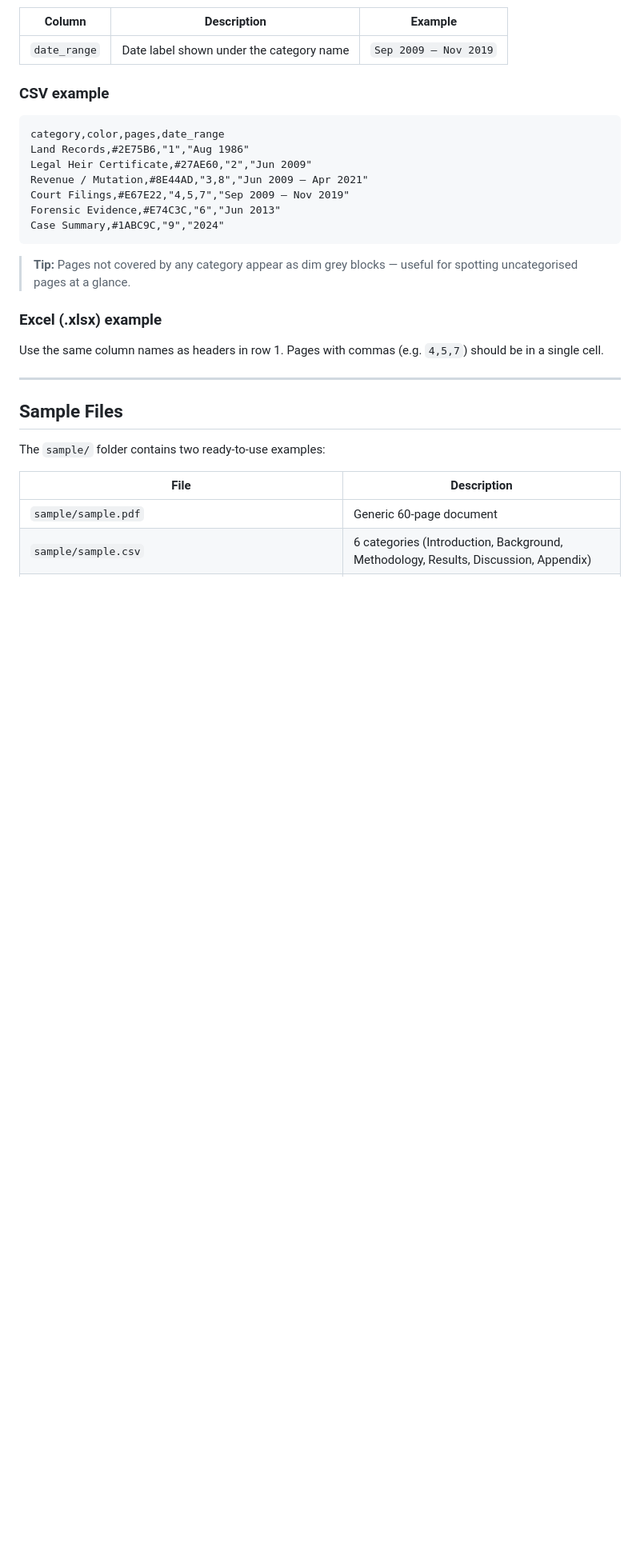
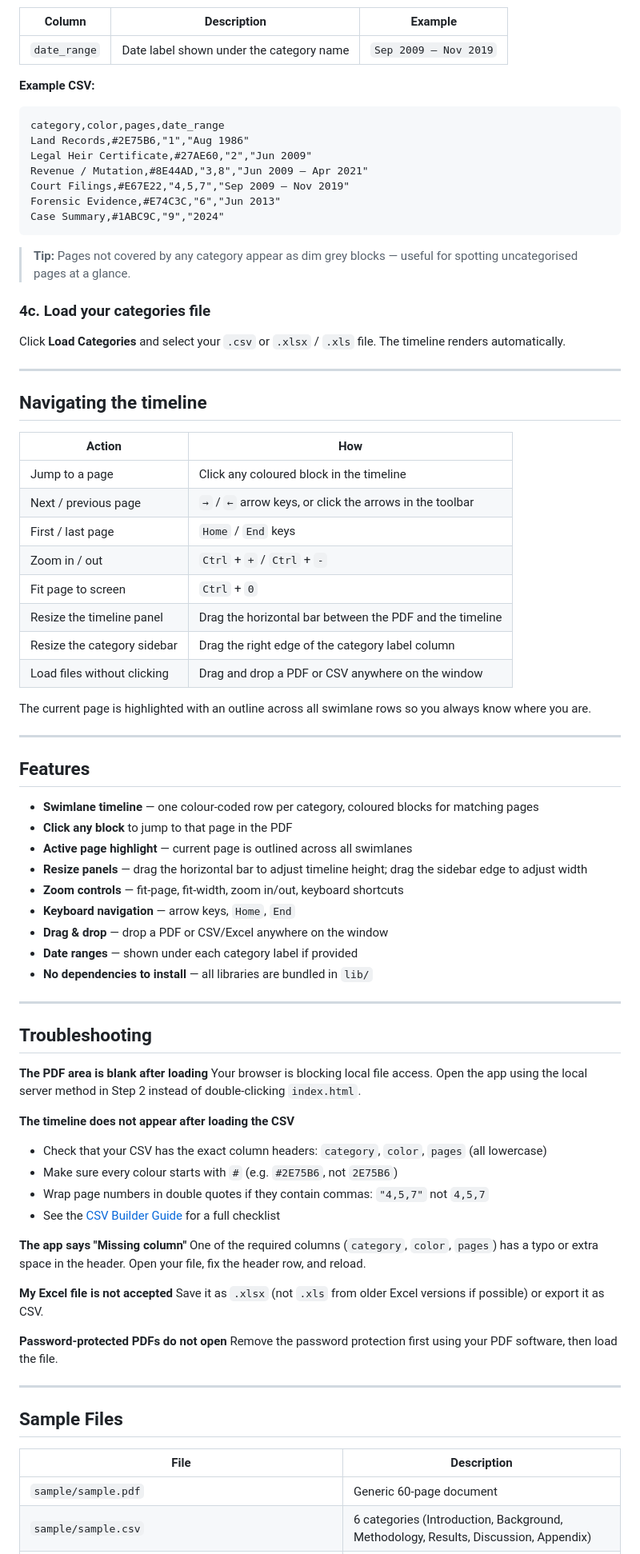
Before and after one commit to tej554/pdf-timeline-viewer, a Markdown page: README.md, the part around one of its changes. Shown at 80% size. GitHub-like rendering; blank space fills up the shorter version.

````diff
--- a/README.md
+++ b/README.md
@@ -88,7 +116,7 @@ The categories file tells the app which pages belong to which group and what col
 |--------|-------------|---------|
 | `date_range` | Date label shown under the category name | `Sep 2009 – Nov 2019` |
 
-### CSV example
+**Example CSV:**
 
 ```csv
 category,color,pages,date_range
@@ -102,16 +130,67 @@ Case Summary,#1ABC9C,"9","2024"
 
 > **Tip:** Pages not covered by any category appear as dim grey blocks — useful for spotting uncategorised pages at a glance.
 
-### Excel (.xlsx) example
+### 4c. Load your categories file
 
-Use the same column names as headers in row 1. Pages with commas (e.g. `4,5,7`) should be in a single cell.
+Click **Load Categories** and select your `.csv` or `.xlsx` / `.xls` file. The timeline renders automatically.
+
+---
+
+## Navigating the timeline
+
+| Action | How |
+|--------|-----|
+| Jump to a page | Click any coloured block in the timeline |
+| Next / previous page | `→` / `←` arrow keys, or click the arrows in the toolbar |
+| First / last page | `Home` / `End` keys |
+| Zoom in / out | `Ctrl` + `+` / `Ctrl` + `-` |
+| Fit page to screen | `Ctrl` + `0` |
+| Resize the timeline panel | Drag the horizontal bar between the PDF and the timeline |
+| Resize the category sidebar | Drag the right edge of the category label column |
+| Load files without clicking | Drag and drop a PDF or CSV anywhere on the window |
+
+The current page is highlighted with an outline across all swimlane rows so you always know where you are.
+
+---
+
+## Features
+
+- **Swimlane timeline** — one colour-coded row per category, coloured blocks for matching pages
+- **Click any block** to jump to that page in the PDF
+- **Active page highlight** — current page is outlined across all swimlanes
+- **Resize panels** — drag the horizontal bar to adjust timeline height; drag the sidebar edge to adjust width
+- **Zoom controls** — fit-page, fit-width, zoom in/out, keyboard shortcuts
+- **Keyboard navigation** — arrow keys, `Home`, `End`
+- **Drag & drop** — drop a PDF or CSV/Excel anywhere on the window
+- **Date ranges** — shown under each category label if provided
+- **No dependencies to install** — all libraries are bundled in `lib/`
+
+---
+
+## Troubleshooting
+
+**The PDF area is blank after loading**
+Your browser is blocking local file access. Open the app using the local server method in Step 2 instead of double-clicking `index.html`.
+
+**The timeline does not appear after loading the CSV**
+- Check that your CSV has the exact column headers: `category`, `color`, `pages` (all lowercase)
+- Make sure every colour starts with `#` (e.g. `#2E75B6`, not `2E75B6`)
+- Wrap page numbers in double quotes if they contain commas: `"4,5,7"` not `4,5,7`
+- See the [CSV Builder Guide](CSV_GUIDE.md) for a full checklist
+
+**The app says "Missing column"**
+One of the required columns (`category`, `color`, `pages`) has a typo or extra space in the header. Open your file, fix the header row, and reload.
+
+**My Excel file is not accepted**
+Save it as `.xlsx` (not `.xls` from older Excel versions if possible) or export it as CSV.
+
+**Password-protected PDFs do not open**
+Remove the password protection first using your PDF software, then load the file.
 
 ---
 
 ## Sample Files
 
-The `sample/` folder contains two ready-to-use examples:
-
 | File | Description |
 |------|-------------|
 | `sample/sample.pdf` | Generic 60-page document |
````
Also changed, not shown: other parts of README.md (+63 -50 lines).
